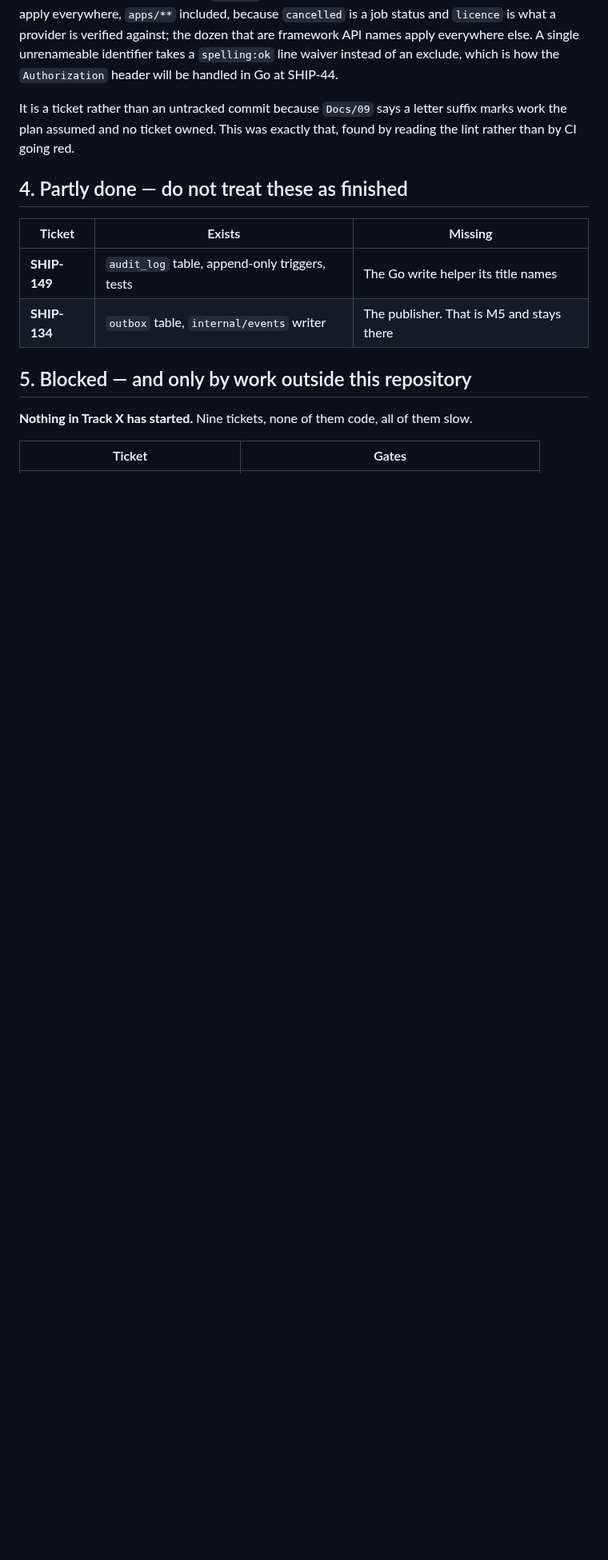
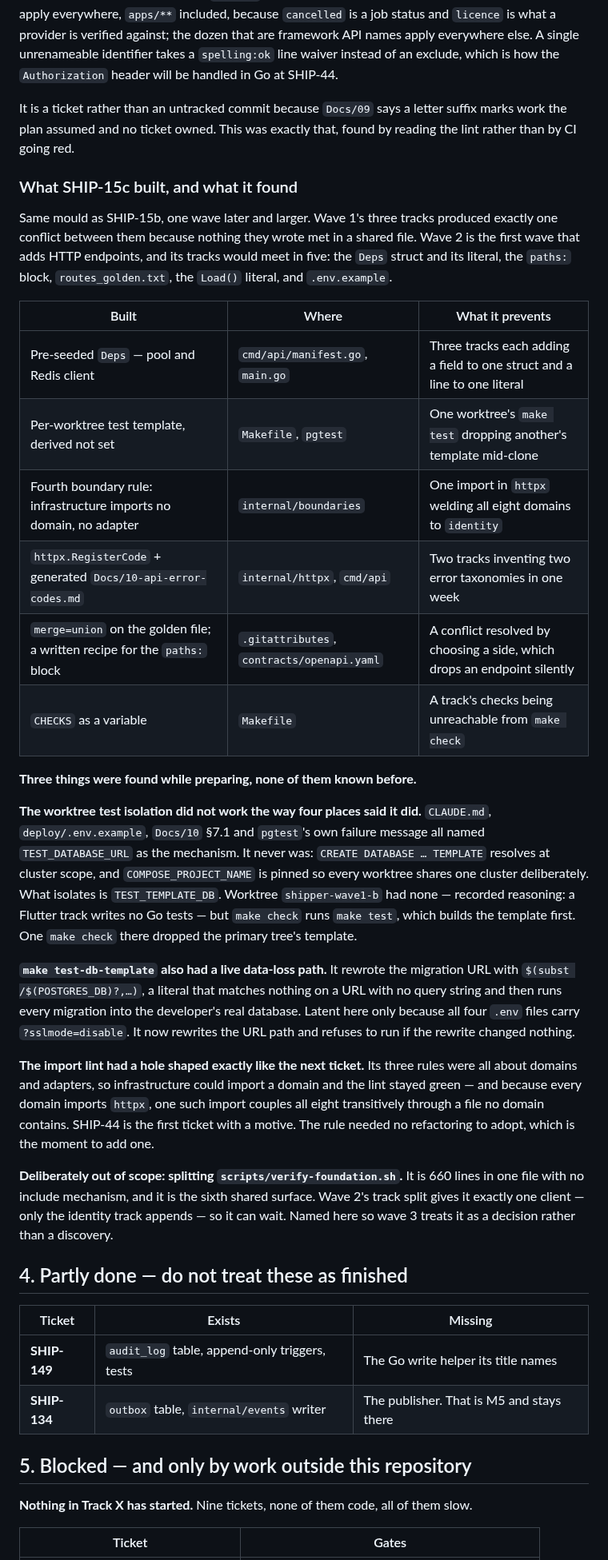
Before and after one commit to DulsaraNethmin/Shipper, a Markdown page: Docs/11-delivery-status.md, the part around one of its changes. Shown at 80% size. Drawn GitHub-style; blank space fills up the shorter version.

```diff
--- a/Docs/11-delivery-status.md
+++ b/Docs/11-delivery-status.md
@@ -158,6 +165,29 @@ The Australian English check word-matched case-insensitively over every tracked
 The check now has two scopes — `Docs/10` §9.3. Words that cannot be a framework symbol still apply everywhere, `apps/**` included, because `cancelled` is a job status and `licence` is what a provider is verified against; the dozen that are framework API names apply everywhere else. A single unrenameable identifier takes a `spelling:ok` line waiver instead of an exclude, which is how the `Authorization` header will be handled in Go at SHIP-44.
 
 It is a ticket rather than an untracked commit because `Docs/09` says a letter suffix marks work the plan assumed and no ticket owned. This was exactly that, found by reading the lint rather than by CI going red.
+
+### What SHIP-15c built, and what it found
+
+Same mould as SHIP-15b, one wave later and larger. Wave 1's three tracks produced exactly one conflict between them because nothing they wrote met in a shared file. Wave 2 is the first wave that adds HTTP endpoints, and its tracks would meet in five: the `Deps` struct and its literal, the `paths:` block, `routes_golden.txt`, the `Load()` literal, and `.env.example`.
+
+| Built | Where | What it prevents |
+|---|---|---|
+| Pre-seeded `Deps` — pool and Redis client | `cmd/api/manifest.go`, `main.go` | Three tracks each adding a field to one struct and a line to one literal |
+| Per-worktree test template, derived not set | `Makefile`, `pgtest` | One worktree's `make test` dropping another's template mid-clone |
+| Fourth boundary rule: infrastructure imports no domain, no adapter | `internal/boundaries` | One import in `httpx` welding all eight domains to `identity` |
+| `httpx.RegisterCode` + generated `Docs/10-api-error-codes.md` | `internal/httpx`, `cmd/api` | Two tracks inventing two error taxonomies in one week |
+| `merge=union` on the golden file; a written recipe for the `paths:` block | `.gitattributes`, `contracts/openapi.yaml` | A conflict resolved by choosing a side, which drops an endpoint silently |
+| `CHECKS` as a variable | `Makefile` | A track's checks being unreachable from `make check` |
+
+**Three things were found while preparing, none of them known before.**
+
+**The worktree test isolation did not work the way four places said it did.** `CLAUDE.md`, `deploy/.env.example`, `Docs/10` §7.1 and `pgtest`'s own failure message all named `TEST_DATABASE_URL` as the mechanism. It never was: `CREATE DATABASE … TEMPLATE` resolves at cluster scope, and `COMPOSE_PROJECT_NAME` is pinned so every worktree shares one cluster deliberately. What isolates is `TEST_TEMPLATE_DB`. Worktree `shipper-wave1-b` had none — recorded reasoning: a Flutter track writes no Go tests — but `make check` runs `make test`, which builds the template first. One `make check` there dropped the primary tree's template.
+
+**`make test-db-template` also had a live data-loss path.** It rewrote the migration URL with `$(subst /$(POSTGRES_DB)?,…)`, a literal that matches nothing on a URL with no query string and then runs every migration into the developer's real database. Latent here only because all four `.env` files carry `?sslmode=disable`. It now rewrites the URL path and refuses to run if the rewrite changed nothing.
+
+**The import lint had a hole shaped exactly like the next ticket.** Its three rules were all about domains and adapters, so infrastructure could import a domain and the lint stayed green — and because every domain imports `httpx`, one such import couples all eight transitively through a file no domain contains. SHIP-44 is the first ticket with a motive. The rule needed no refactoring to adopt, which is the moment to add one.
+
+**Deliberately out of scope: splitting `scripts/verify-foundation.sh`.** It is 660 lines in one file with no include mechanism, and it is the sixth shared surface. Wave 2's track split gives it exactly one client — only the identity track appends — so it can wait. Named here so wave 3 treats it as a decision rather than a discovery.
 
 ## 4. Partly done — do not treat these as finished
 
```
Also changed, not shown: other parts of Docs/11-delivery-status.md (+26 -14 lines).
